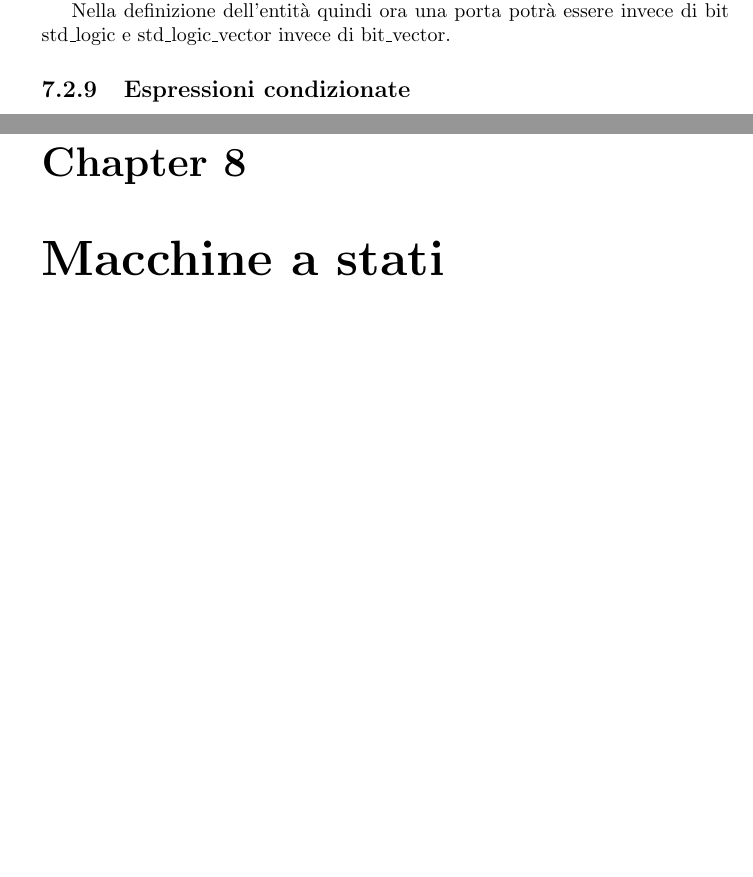
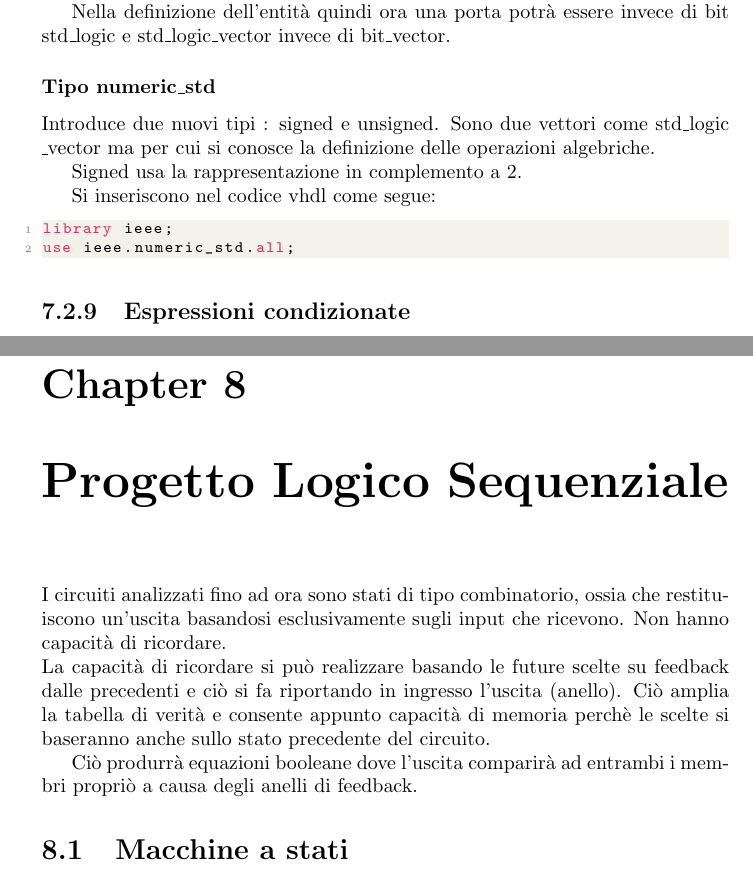
Before and after one commit to matteoSabella/RetiLogicheMadeFriendly, a LaTeX thesis (RetiLogicheMadeFriendly.tex): two parts of pages 33 and 37 of 38, joined at a grey line, cut so that both start at the same text, the shorter picture padded with empty space. Compiled offline with pdfLaTeX.

Commit message:
Add files via upload

```diff
--- a/RetiLogicheMadeFriendly.tex
+++ b/RetiLogicheMadeFriendly.tex
@@ -1071,6 +1071,22 @@ L'introduzione di nuovi valori assumuibili dal tipo bit comporta una necessaria
 
 Nella definizione dell'entità quindi ora una porta potrà essere invece di bit std\textunderscore logic e std\textunderscore logic\textunderscore vector invece di bit\textunderscore vector.
 
+\subsubsection{Tipo numeric\_std}
+
+Introduce due nuovi tipi : signed e unsigned.
+Sono due vettori come std\textunderscore logic \textunderscore vector ma per cui si conosce la definizione delle operazioni algebriche.
+
+Signed usa la rappresentazione in complemento a 2.
+
+
+Si inseriscono nel codice vhdl come segue:
+
+\begin{lstlisting}[language=VHDL]
+library ieee;
+use ieee.numeric_std.all;
+\end{lstlisting}
+
+
 
 
 \subsection{Espressioni condizionate}
@@ -1174,7 +1191,21 @@ end process;
 
-\chapter{Macchine a stati}
 
-\section{Ciruiti sequenziali}
+
+
+
+
+\chapter{Progetto Logico Sequenziale}
+
+I circuiti analizzati fino ad ora sono stati di tipo combinatorio, ossia che restituiscono un'uscita basandosi esclusivamente sugli input che ricevono.
+Non hanno capacità di ricordare. \\
+La capacità di ricordare si può realizzare basando le future scelte su feedback dalle precedenti e ciò si fa riportando in ingresso l'uscita (anello).
+Ciò amplia la tabella di verità e consente appunto capacità di memoria perchè le scelte si baseranno anche sullo stato precedente del circuito.
+
+Ciò produrrà equazioni booleane dove l'uscita comparirà ad entrambi i membri propriò a causa degli anelli di feedback.
+
+\section{Macchine a stati}
+
+\subsection*{Ciruiti sequenziali}
 Ci occupiamo ora di circuiti che possono \textbf{ricordare} la loro storia.
 QUesto sarà possibile grazie ad un nuovo ingresso che codificherà l'ultimo stato vissuto dal circuito.
 
```
Also changed, not shown: RetiLogicheMadeFriendly.pdf, RetiLogicheMadeFriendly.tex (5 more changed lines), 3 other files.
